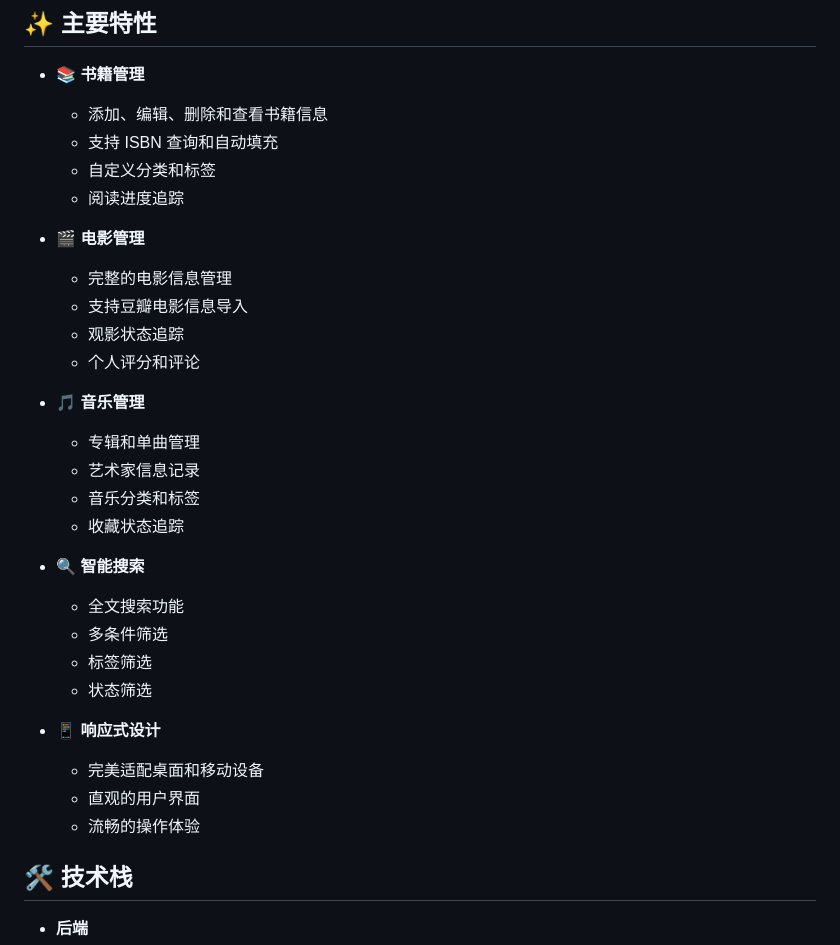
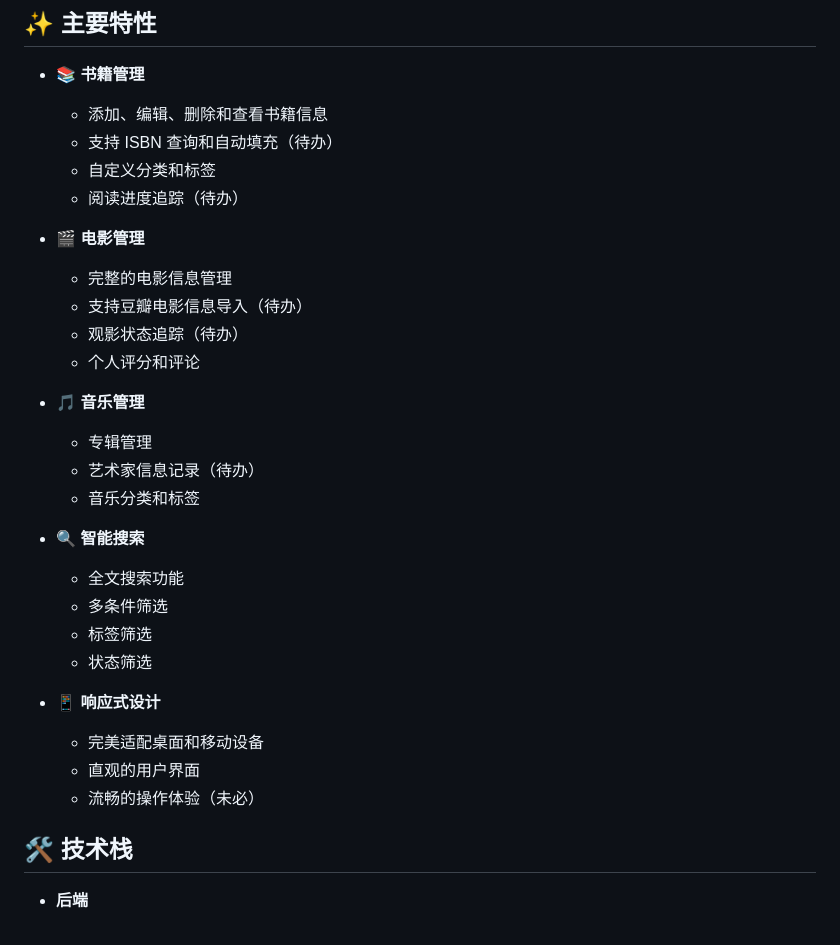
Before and after one commit to zaomad/media-manager, a Markdown page: README.md, the part around the change. GitHub-like rendering.

Commit message:
Initial commit

```diff
--- a/README.md
+++ b/README.md
@@ -6,21 +6,20 @@
 
 - 📚 **书籍管理**
   - 添加、编辑、删除和查看书籍信息
-  - 支持 ISBN 查询和自动填充
+  - 支持 ISBN 查询和自动填充（待办）
   - 自定义分类和标签
-  - 阅读进度追踪
+  - 阅读进度追踪（待办）
 
 - 🎬 **电影管理**
   - 完整的电影信息管理
-  - 支持豆瓣电影信息导入
-  - 观影状态追踪
+  - 支持豆瓣电影信息导入（待办）
+  - 观影状态追踪（待办）
   - 个人评分和评论
 
 - 🎵 **音乐管理**
-  - 专辑和单曲管理
-  - 艺术家信息记录
+  - 专辑管理
+  - 艺术家信息记录（待办）
   - 音乐分类和标签
-  - 收藏状态追踪
 
 - 🔍 **智能搜索**
   - 全文搜索功能
@@ -31,7 +30,7 @@
 - 📱 **响应式设计**
   - 完美适配桌面和移动设备
   - 直观的用户界面
-  - 流畅的操作体验
+  - 流畅的操作体验（未必）
 
 ## 🛠 技术栈
 
```
